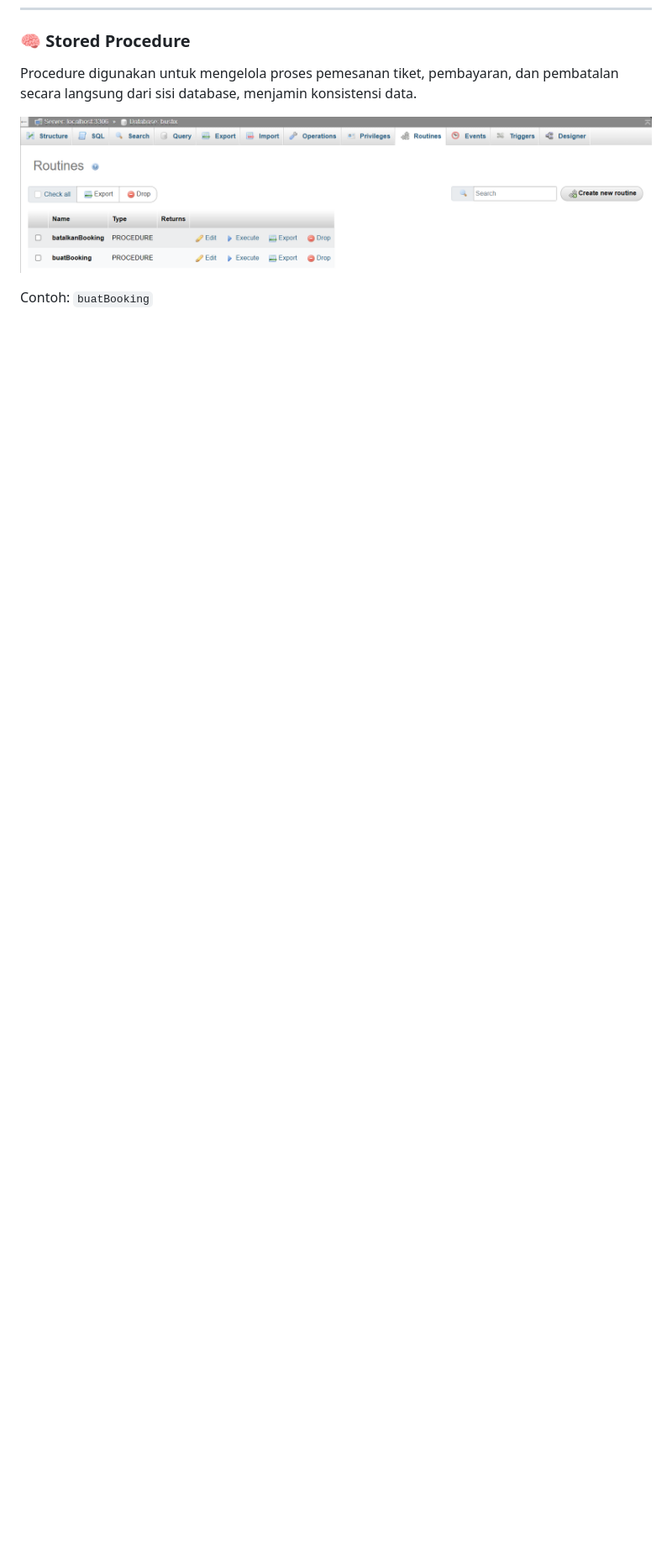
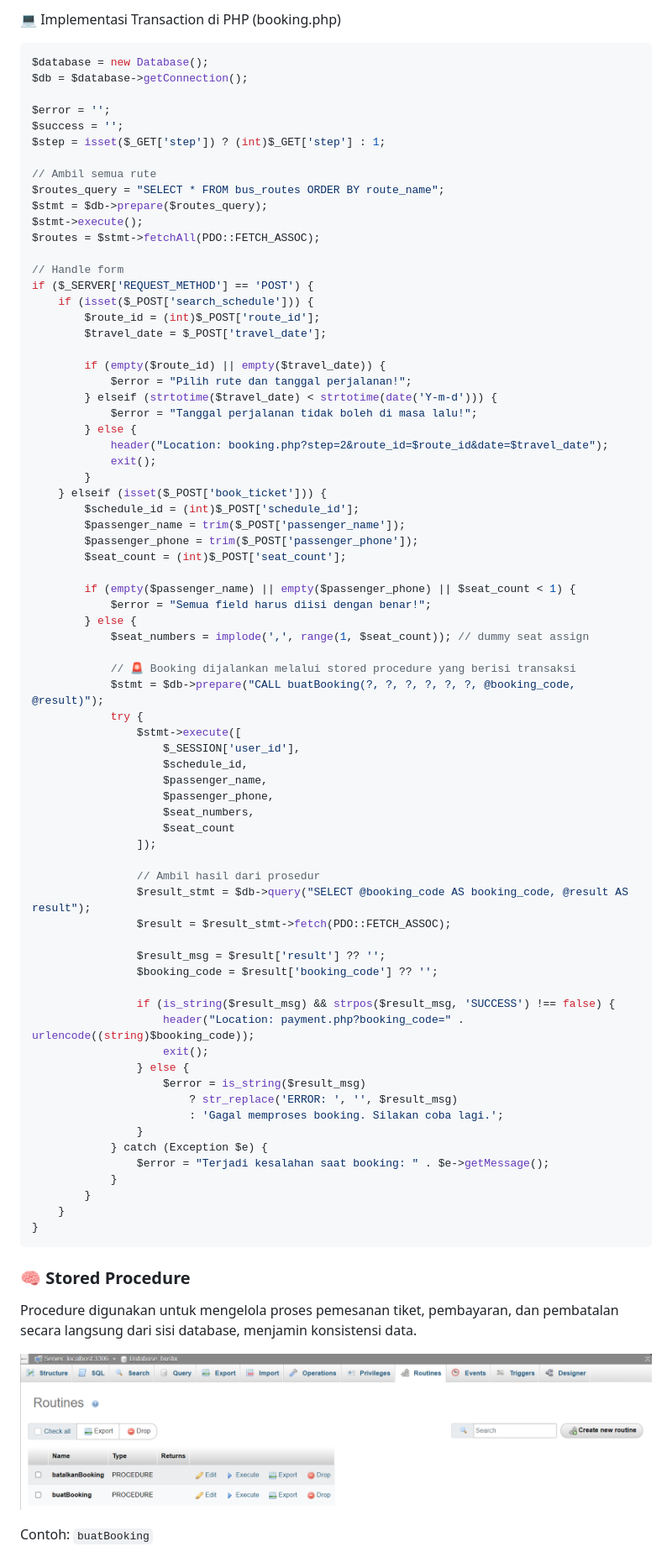
Before and after one commit to FARASAURUS/bustix-system, a Markdown page: README.md, the part around one of its changes. Shown at 84% size. Drawn GitHub-style; blank space fills up the shorter version.

````diff
--- a/README.md
+++ b/README.md
@@ -16,3 +49,79 @@ Peran dari **stored procedure**, **trigger**, **transaction**, dan **scheduler**
+💻 Implementasi Transaction di PHP (booking.php)
+
+```php
+$database = new Database();
+$db = $database->getConnection();
+
+$error = '';
+$success = '';
+$step = isset($_GET['step']) ? (int)$_GET['step'] : 1;
+
+// Ambil semua rute
+$routes_query = "SELECT * FROM bus_routes ORDER BY route_name";
+$stmt = $db->prepare($routes_query);
+$stmt->execute();
+$routes = $stmt->fetchAll(PDO::FETCH_ASSOC);
+
+// Handle form
+if ($_SERVER['REQUEST_METHOD'] == 'POST') {
+    if (isset($_POST['search_schedule'])) {
+        $route_id = (int)$_POST['route_id'];
+        $travel_date = $_POST['travel_date'];
+
+        if (empty($route_id) || empty($travel_date)) {
+            $error = "Pilih rute dan tanggal perjalanan!";
+        } elseif (strtotime($travel_date) < strtotime(date('Y-m-d'))) {
+            $error = "Tanggal perjalanan tidak boleh di masa lalu!";
+        } else {
+            header("Location: booking.php?step=2&route_id=$route_id&date=$travel_date");
+            exit();
+        }
+    } elseif (isset($_POST['book_ticket'])) {
+        $schedule_id = (int)$_POST['schedule_id'];
+        $passenger_name = trim($_POST['passenger_name']);
+        $passenger_phone = trim($_POST['passenger_phone']);
+        $seat_count = (int)$_POST['seat_count'];
+
+        if (empty($passenger_name) || empty($passenger_phone) || $seat_count < 1) {
+            $error = "Semua field harus diisi dengan benar!";
+        } else {
+            $seat_numbers = implode(',', range(1, $seat_count)); // dummy seat assign
+
+            // 🚨 Booking dijalankan melalui stored procedure yang berisi transaksi
+            $stmt = $db->prepare("CALL buatBooking(?, ?, ?, ?, ?, ?, @booking_code, @result)");
+            try {
+                $stmt->execute([
+                    $_SESSION['user_id'],
+                    $schedule_id,
+                    $passenger_name,
+                    $passenger_phone,
+                    $seat_numbers,
+                    $seat_count
+                ]);
+
+                // Ambil hasil dari prosedur
+                $result_stmt = $db->query("SELECT @booking_code AS booking_code, @result AS result");
+                $result = $result_stmt->fetch(PDO::FETCH_ASSOC);
+
+                $result_msg = $result['result'] ?? '';
+                $booking_code = $result['booking_code'] ?? '';
+
+                if (is_string($result_msg) && strpos($result_msg, 'SUCCESS') !== false) {
+                    header("Location: payment.php?booking_code=" . urlencode((string)$booking_code));
+                    exit();
+                } else {
+                    $error = is_string($result_msg)
+                        ? str_replace('ERROR: ', '', $result_msg)
+                        : 'Gagal memproses booking. Silakan coba lagi.';
+                }
+            } catch (Exception $e) {
+                $error = "Terjadi kesalahan saat booking: " . $e->getMessage();
+            }
+        }
+    }
+}
+```
+
 
 ### 🧠 Stored Procedure
 
````
Also changed, not shown: other parts of README.md (+33 -0 lines).
